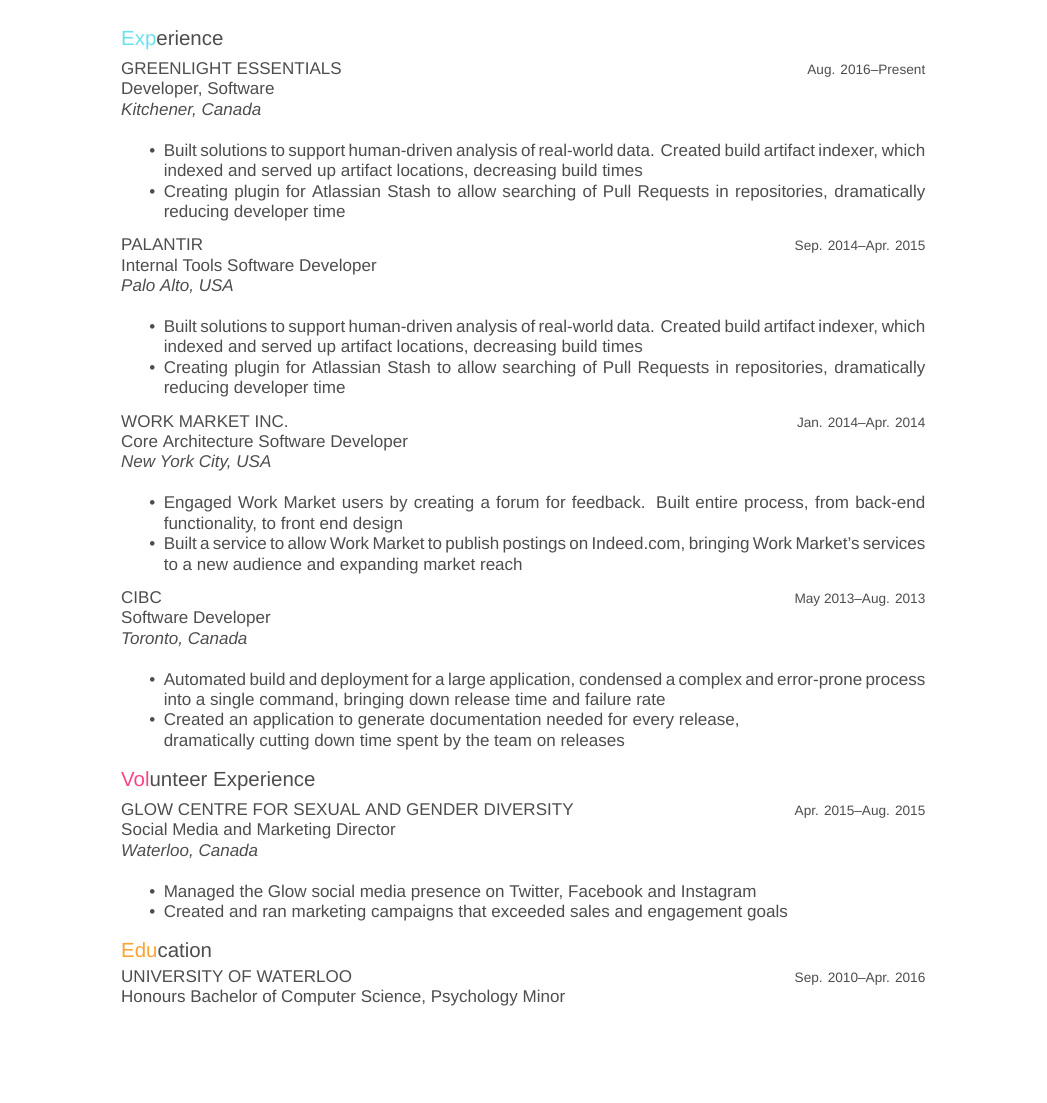
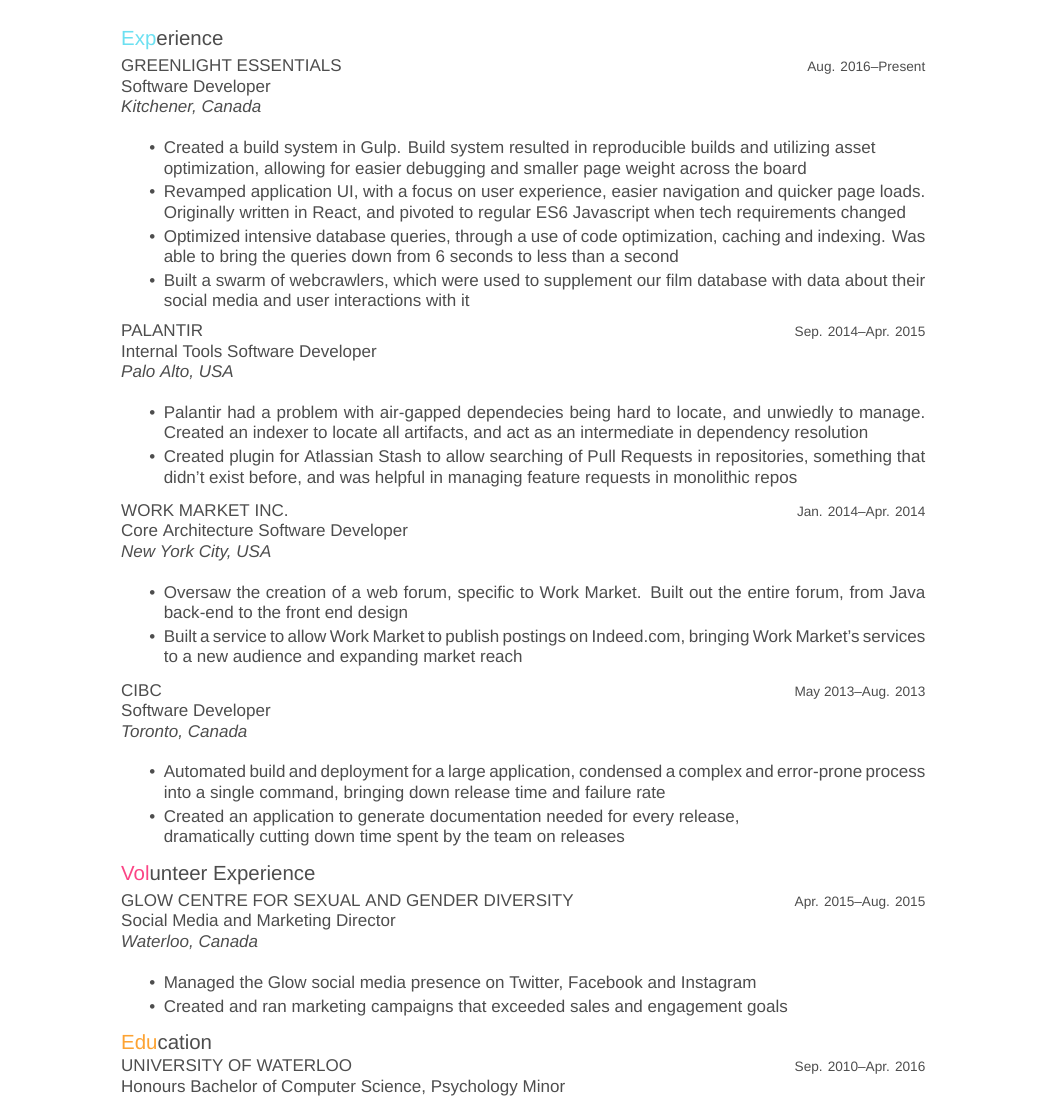
Before and after one commit to ackellyb/Resume, a LaTeX CV (cv_10.tex): part of the page, cut so that both start at the same text, the shorter picture padded with empty space. Compiled offline with XeLaTeX; a missing font is replaced by an installed copy or a similar font.

Commit message:
Added some line spacing, added some info about greenlight essentials

```diff
--- a/cv_10.tex
+++ b/cv_10.tex
@@ -31,13 +31,17 @@
 	\entry
 	{Aug. 2016--Present}
 	{GREENLIGHT ESSENTIALS}
-	{Developer, Software}
+	{Software Developer}
 	{\emph {Kitchener, Canada}\\
 		\begin{itemize}
-			\item Built solutions to support human-driven analysis of real-world data. Created build artifact indexer, which indexed and served up artifact locations, decreasing build times
-			\item Creating plugin for Atlassian Stash to allow searching of Pull Requests in repositories, dramatically reducing developer time
+		    \setlength{\itemsep}{0.2em}
+			\item Created a build system in Gulp. Build system resulted in reproducible builds and utilizing asset \\optimization, allowing for easier debugging and smaller page weight across the board
+			\item Revamped application UI, with a focus on user experience, easier navigation and quicker page loads. Originally written in React, and pivoted to regular ES6 Javascript when tech requirements changed
+			\item Optimized intensive database queries, through a use of code optimization, caching and indexing. Was able to bring the queries down from 6 seconds to less than a second
+			\item Built a swarm of webcrawlers, which were used to supplement our film database with data about their social media and user interactions with it
 		\end{itemize}
 	}
+
 	%------------------------------------------------
 	\entry
 	{Sep. 2014--Apr. 2015}
@@ -45,8 +49,9 @@
 	{Internal Tools Software Developer}
 	{\emph {Palo Alto, USA} \\
 		\begin{itemize}
-			\item Built solutions to support human-driven analysis of real-world data. Created build artifact indexer, which indexed and served up artifact locations, decreasing build times
-			\item Creating plugin for Atlassian Stash to allow searching of Pull Requests in repositories, dramatically reducing developer time
+		    \setlength{\itemsep}{0.2em}
+			\item Palantir had a problem with air-gapped dependecies being hard to locate, and unwiedly to manage. Created an indexer to locate all  artifacts, and act as an intermediate in dependency resolution
+			\item Created plugin for Atlassian Stash to allow searching of Pull Requests in repositories, something that didn't exist before, and was helpful in managing feature requests in monolithic repos
 		\end{itemize}
 	}
 
@@ -57,7 +62,8 @@
 	{Core Architecture Software Developer }
 	{\emph {New York City, USA}\\
 		\begin{itemize}
-			\item Engaged Work Market users by creating a forum for feedback. Built entire process, from back-end functionality, to front end design
+		    \setlength{\itemsep}{0.2em}
+			\item Oversaw the creation of a web forum, specific to Work Market. Built out the entire forum,  from Java back-end to the front end design
 			\item Built a service to allow Work Market to publish postings on Indeed.com, bringing Work Market's services to a new audience and expanding market reach
 		\end{itemize}
 	}
@@ -69,6 +75,7 @@
 	{Software Developer}
 	{\emph {Toronto, Canada} \\
 		\begin{itemize}
+		    \setlength{\itemsep}{0.2em}
 			\item Automated build and deployment for a large application, condensed a complex and error-prone process into a single command, bringing down release time and failure rate
 			\item Created an application to generate documentation needed for every release,\\dramatically cutting down time spent by the team on releases
 		\end{itemize}
```
Also changed, not shown: friggeri-cv.cls (+1 -0 lines), cv_10.tex (1 more changed lines).
